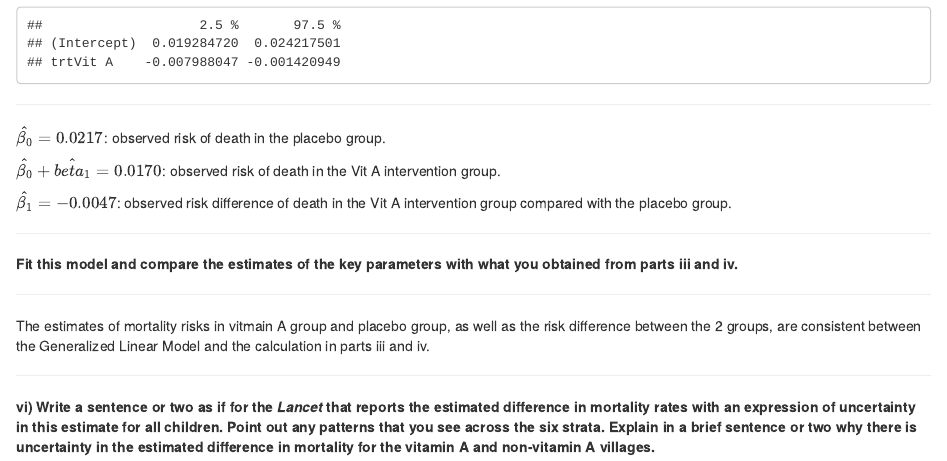
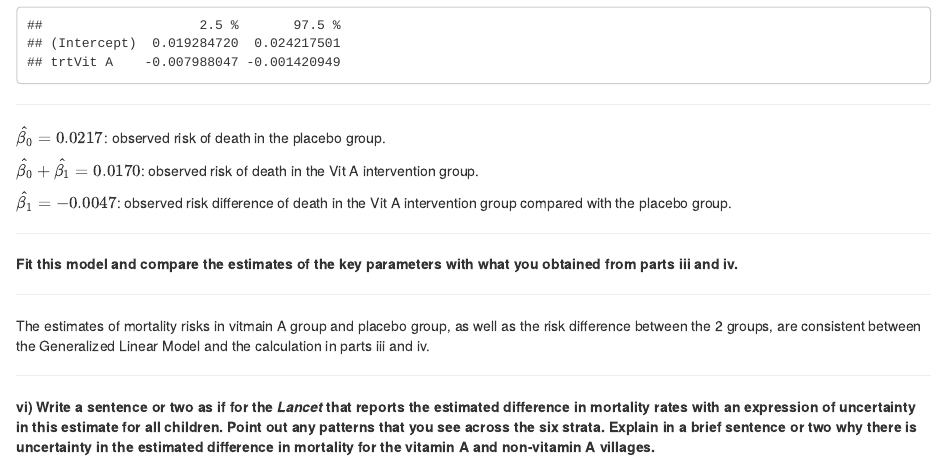
Before and after one commit to hezht3/Stats-Methods-PH-2-assignment, an R Markdown document (Problem Set 3/script/problem-set-3.Rmd): the page in a window 1100 px wide, from 6920 px down. Rendered offline with R 4.5, knitr and Pandoc, with nearby package versions; some code elsewhere in the file could not run offline; common packages that the code uses without loading them are loaded.

Commit message:
update problem set 3

```diff
--- a/Problem Set 3/script/problem-set-3.Rmd
+++ b/Problem Set 3/script/problem-set-3.Rmd
@@ -258,7 +258,7 @@ confint(model1)
 
 $\hat{\beta_0} = 0.0217$: observed risk of death in the placebo group.
 
-$\hat{\beta_0} + \hat{beta_1} = 0.0170$: observed risk of death in the Vit A intervention group.
+$\hat{\beta_0} + \hat{\beta_1} = 0.0170$: observed risk of death in the Vit A intervention group.
 
 $\hat{\beta_1} = -0.0047$: observed risk difference of death in the Vit A intervention group compared with the placebo group.
 
```
